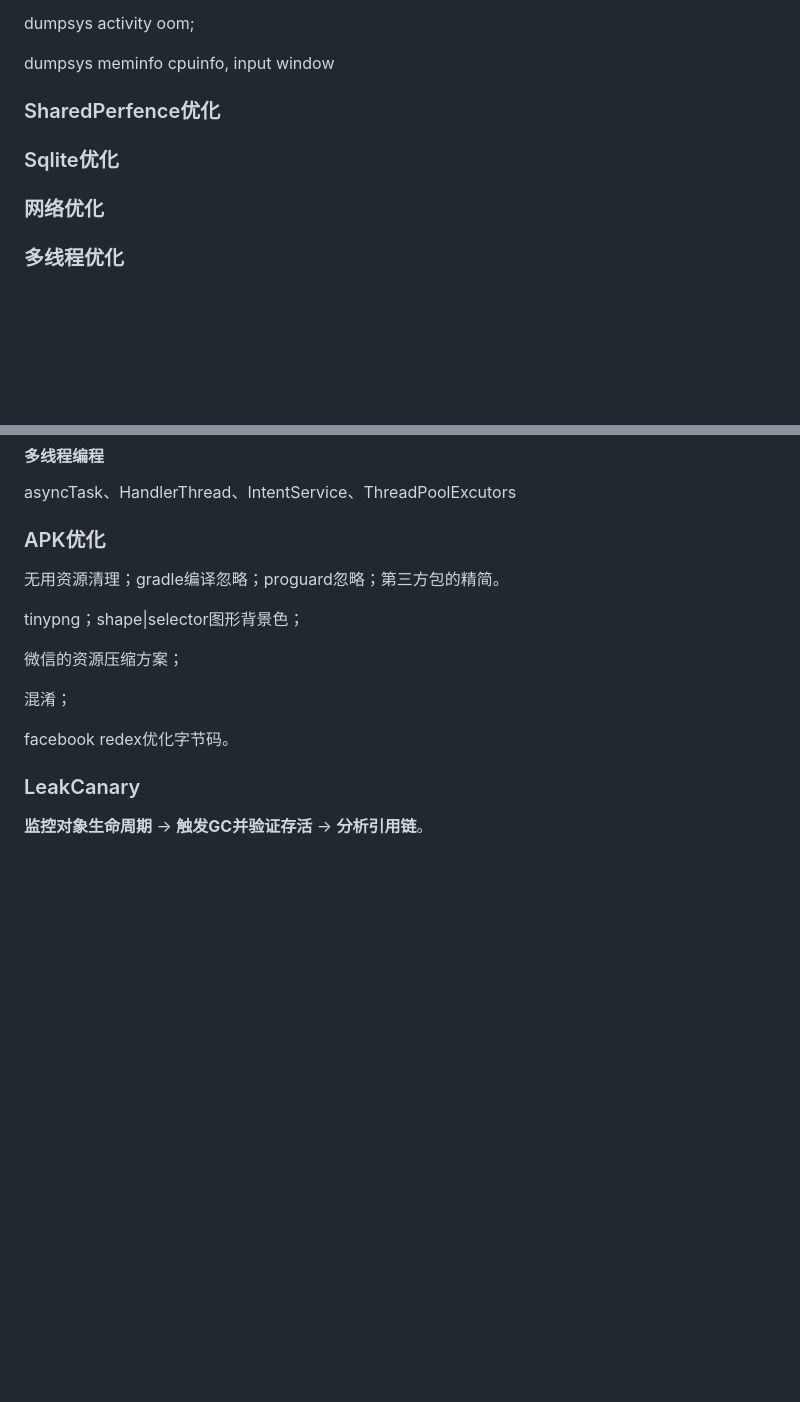
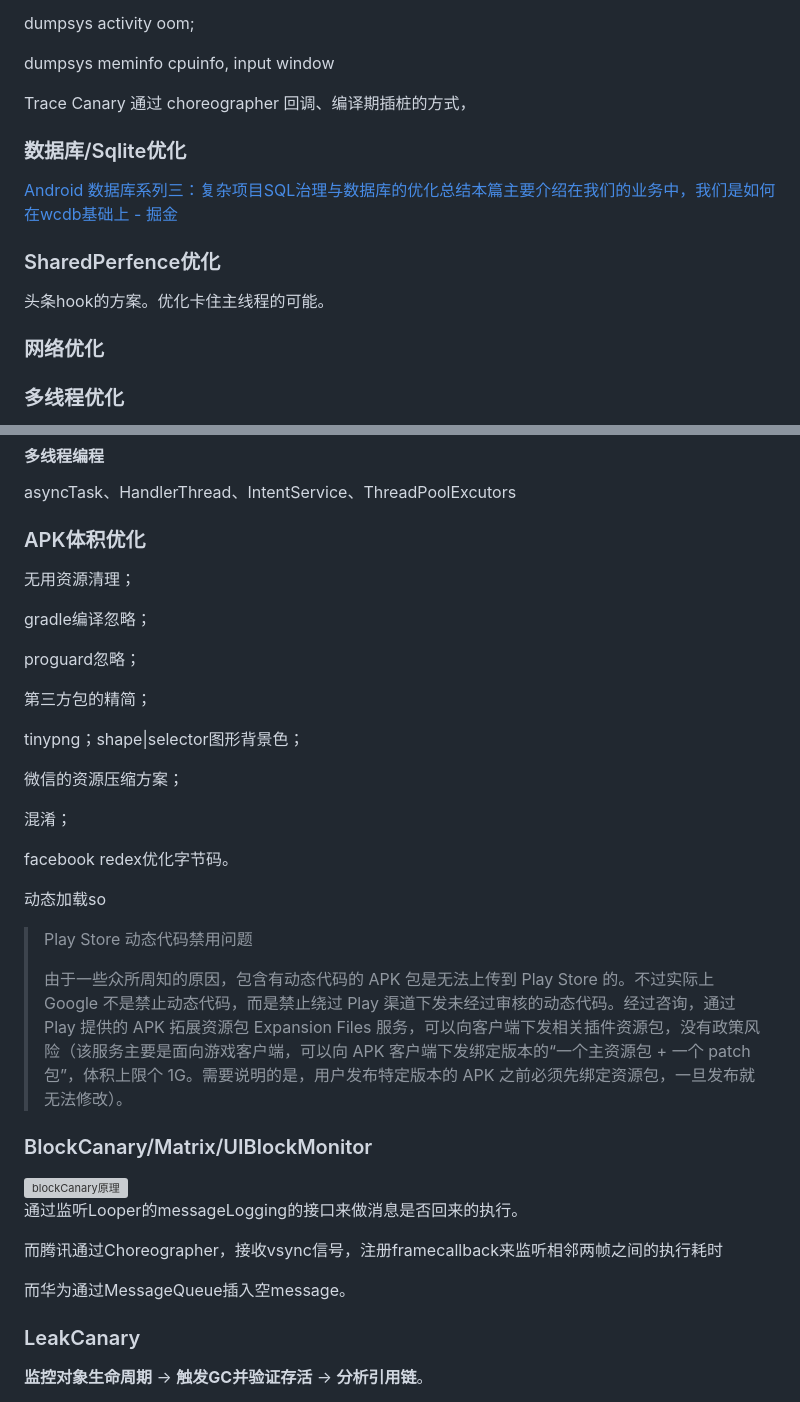
Before and after one commit to jzlhll/AndroidInterview, a Markdown page: 7.性能优化和工具.md, 2 parts joined by grey strips. GitHub-like rendering; blank space fills up the shorter version; grey boxes are pictures that could not be loaded.

```diff
--- a/7.性能优化和工具.md
+++ b/7.性能优化和工具.md
@@ -192,11 +223,19 @@ dumpsys activity oom;
 
 dumpsys meminfo cpuinfo, input window
 
+Trace Canary 通过 choreographer 回调、编译期插桩的方式，
 
+
+
+### 数据库/Sqlite优化
+
+[Android 数据库系列三：复杂项目SQL治理与数据库的优化总结本篇主要介绍在我们的业务中，我们是如何在wcdb基础上 - 掘金](https://juejin.cn/post/7338306790173704192/)
 
 ### SharedPerfence优化
 
-### Sqlite优化
+头条hook的方案。优化卡住主线程的可能。
+
+
 
 ### 网络优化
 
@@ -230,9 +269,15 @@ asyncTask、HandlerThread、IntentService、ThreadPoolExcutors
 
 
 
-### APK优化
+### APK体积优化
 
-无用资源清理；gradle编译忽略；proguard忽略；第三方包的精简。
+无用资源清理；
+
+gradle编译忽略；
+
+proguard忽略；
+
+第三方包的精简；
 
 tinypng；shape|selector图形背景色；
 
@@ -241,6 +286,24 @@ tinypng；shape|selector图形背景色；
 混淆；
 
 facebook redex优化字节码。
+
+动态加载so
+
+> Play Store 动态代码禁用问题
+>
+> 由于一些众所周知的原因，包含有动态代码的 APK 包是无法上传到 Play Store 的。不过实际上 Google 不是禁止动态代码，而是禁止绕过 Play 渠道下发未经过审核的动态代码。经过咨询，通过 Play 提供的 APK 拓展资源包 Expansion Files 服务，可以向客户端下发相关插件资源包，没有政策风险（该服务主要是面向游戏客户端，可以向 APK 客户端下发绑定版本的“一个主资源包 + 一个 patch 包”，体积上限个 1G。需要说明的是，用户发布特定版本的 APK 之前必须先绑定资源包，一旦发布就无法修改）。
+
+
+
+### BlockCanary/Matrix/UIBlockMonitor
+
+<img src=".\pictures\blockCanary原理.png" alt="blockCanary原理" style="zoom:47%;" />
+
+通过监听Looper的messageLogging的接口来做消息是否回来的执行。
+
+而腾讯通过Choreographer，接收vsync信号，注册framecallback来监听相邻两帧之间的执行耗时
+
+而华为通过MessageQueue插入空message。
 
 ### LeakCanary
 
```
Also changed, not shown: other parts of 7.性能优化和工具.md (+43 -12 lines), 12.app架构.md (+14 -0 lines), 3.开源框架&jetpack.md (+0 -2 lines), pictures/app架构.png (added), pictures/blockCanary原理.png (added).
